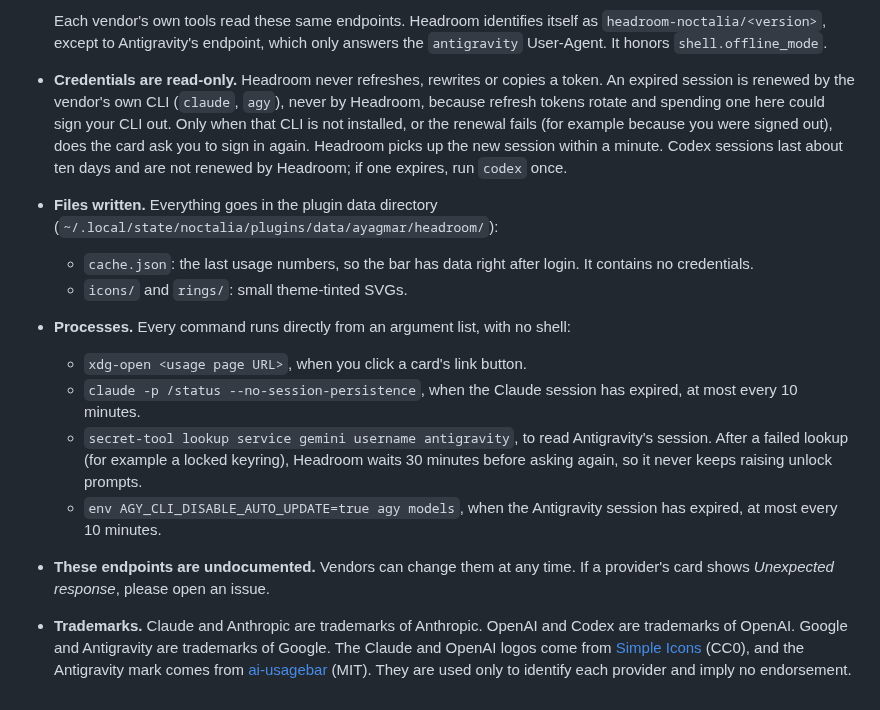
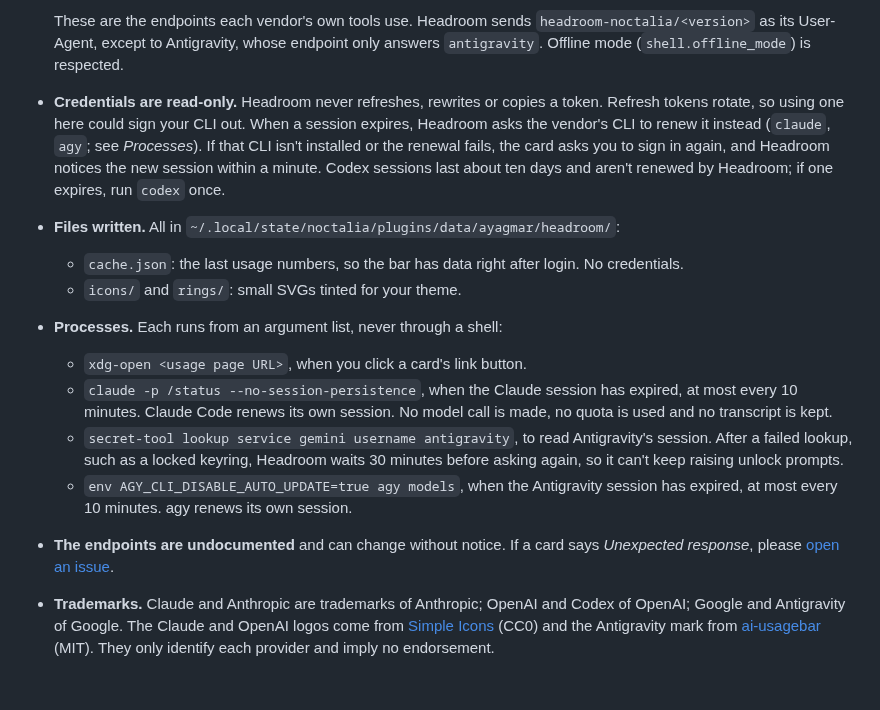
Before and after one commit to ayagmar/headroom, a Markdown page: README.md, the part around one of its changes. GitHub-like rendering.

```diff
--- a/README.md
+++ b/README.md
@@ -132,27 +110,26 @@ noctalia msg plugin ayagmar/headroom:poller all refresh
     `:loadCodeAssist` for the plan name at most every 6 hours
 
-  Each vendor's own tools read these same endpoints. Headroom identifies itself as `headroom-noctalia/<version>`,
-  except to Antigravity's endpoint, which only answers the `antigravity` User-Agent. It honors `shell.offline_mode`.
-- **Credentials are read-only.** Headroom never refreshes, rewrites or copies a token. An expired session is
-  renewed by the vendor's own CLI (`claude`, `agy`), never by Headroom, because refresh tokens rotate and spending
-  one here could sign your CLI out. Only when that CLI is not installed, or the renewal fails (for example because
-  you were signed out), does the card ask you to sign in again. Headroom picks up the new session within a minute.
-  Codex sessions last about ten days and are not renewed by Headroom; if one expires, run `codex` once.
-- **Files written.** Everything goes in the plugin data directory (`~/.local/state/noctalia/plugins/data/ayagmar/headroom/`):
-  - `cache.json`: the last usage numbers, so the bar has data right after login. It contains no credentials.
-  - `icons/` and `rings/`: small theme-tinted SVGs.
-- **Processes.** Every command runs directly from an argument list, with no shell:
+  These are the endpoints each vendor's own tools use. Headroom sends `headroom-noctalia/<version>` as its User-Agent,
+  except to Antigravity, whose endpoint only answers `antigravity`. Offline mode (`shell.offline_mode`) is respected.
+- **Credentials are read-only.** Headroom never refreshes, rewrites or copies a token. Refresh tokens rotate, so using
+  one here could sign your CLI out. When a session expires, Headroom asks the vendor's CLI to renew it instead
+  (`claude`, `agy`; see *Processes*). If that CLI isn't installed or the renewal fails, the card asks you to sign in
+  again, and Headroom notices the new session within a minute. Codex sessions last about ten days and aren't renewed
+  by Headroom; if one expires, run `codex` once.
+- **Files written.** All in `~/.local/state/noctalia/plugins/data/ayagmar/headroom/`:
+  - `cache.json`: the last usage numbers, so the bar has data right after login. No credentials.
+  - `icons/` and `rings/`: small SVGs tinted for your theme.
+- **Processes.** Each runs from an argument list, never through a shell:
   - `xdg-open <usage page URL>`, when you click a card's link button.
   - `claude -p /status --no-session-persistence`, when the Claude session has expired, at most every 10 minutes.
-  - `secret-tool lookup service gemini username antigravity`, to read Antigravity's session. After a failed lookup
-    (for example a locked keyring), Headroom waits 30 minutes before asking again, so it never keeps raising unlock
-    prompts.
+    Claude Code renews its own session. No model call is made, no quota is used and no transcript is kept.
+  - `secret-tool lookup service gemini username antigravity`, to read Antigravity's session. After a failed lookup,
+    such as a locked keyring, Headroom waits 30 minutes before asking again, so it can't keep raising unlock prompts.
   - `env AGY_CLI_DISABLE_AUTO_UPDATE=true agy models`, when the Antigravity session has expired, at most every 10
-    minutes.
-- **These endpoints are undocumented.** Vendors can change them at any time. If a provider's card shows
-  *Unexpected response*, please open an issue.
-- **Trademarks.** Claude and Anthropic are trademarks of Anthropic. OpenAI and Codex are trademarks of OpenAI. Google
-  and Antigravity are trademarks of Google. The Claude and OpenAI logos come from
-  [Simple Icons](https://simpleicons.org) (CC0), and the Antigravity mark comes from
-  [ai-usagebar](https://github.com/akitaonrails/ai-usagebar) (MIT). They are used only to identify each provider and
-  imply no endorsement.
+    minutes. agy renews its own session.
+- **The endpoints are undocumented** and can change without notice. If a card says *Unexpected response*, please
+  [open an issue](https://github.com/ayagmar/headroom/issues).
+- **Trademarks.** Claude and Anthropic are trademarks of Anthropic; OpenAI and Codex of OpenAI; Google and
+  Antigravity of Google. The Claude and OpenAI logos come from [Simple Icons](https://simpleicons.org) (CC0) and the
+  Antigravity mark from [ai-usagebar](https://github.com/akitaonrails/ai-usagebar) (MIT). They only identify each
+  provider and imply no endorsement.
```
Also changed, not shown: other parts of README.md (+61 -83 lines), CONTRIBUTING.md (+44 -41 lines), settings.png (added), 3 other files.
